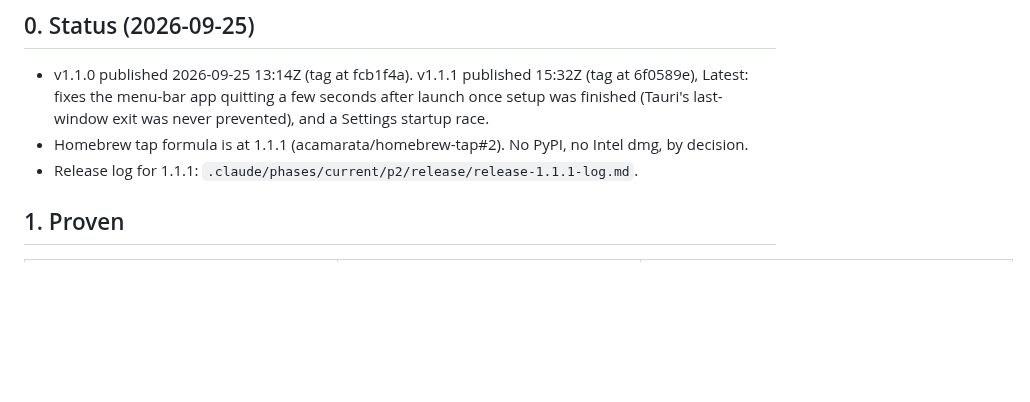
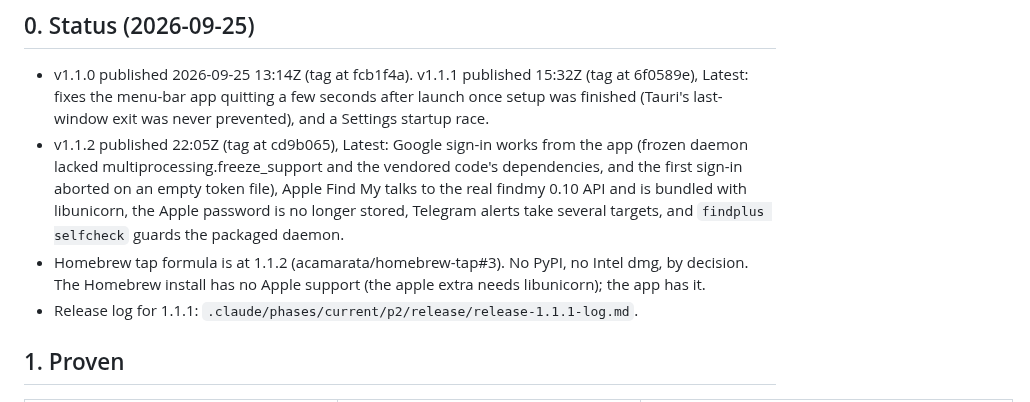
Before and after one commit to acamarata/findplus, a Markdown page: .github/docs/HANDOFF-1.1.md, the part around the change. Drawn GitHub-style; blank space fills up the shorter version.

Commit message:
docs: handoff records v1.1.2

```diff
--- a/.github/docs/HANDOFF-1.1.md
+++ b/.github/docs/HANDOFF-1.1.md
@@ -17,7 +17,13 @@ what it actually shows, not what the spec assumed it would show.
 - v1.1.0 published 2026-09-25 13:14Z (tag at fcb1f4a). v1.1.1 published 15:32Z (tag at 6f0589e),
   Latest: fixes the menu-bar app quitting a few seconds after launch once setup was finished
   (Tauri's last-window exit was never prevented), and a Settings startup race.
-- Homebrew tap formula is at 1.1.1 (acamarata/homebrew-tap#2). No PyPI, no Intel dmg, by decision.
+- v1.1.2 published 22:05Z (tag at cd9b065), Latest: Google sign-in works from the app (frozen
+  daemon lacked multiprocessing.freeze_support and the vendored code's dependencies, and the first
+  sign-in aborted on an empty token file), Apple Find My talks to the real findmy 0.10 API and is
+  bundled with libunicorn, the Apple password is no longer stored, Telegram alerts take several
+  targets, and `findplus selfcheck` guards the packaged daemon.
+- Homebrew tap formula is at 1.1.2 (acamarata/homebrew-tap#3). No PyPI, no Intel dmg, by decision.
+  The Homebrew install has no Apple support (the apple extra needs libunicorn); the app has it.
 - Release log for 1.1.1: `.claude/phases/current/p2/release/release-1.1.1-log.md`.
 
 ## 1. Proven
```
